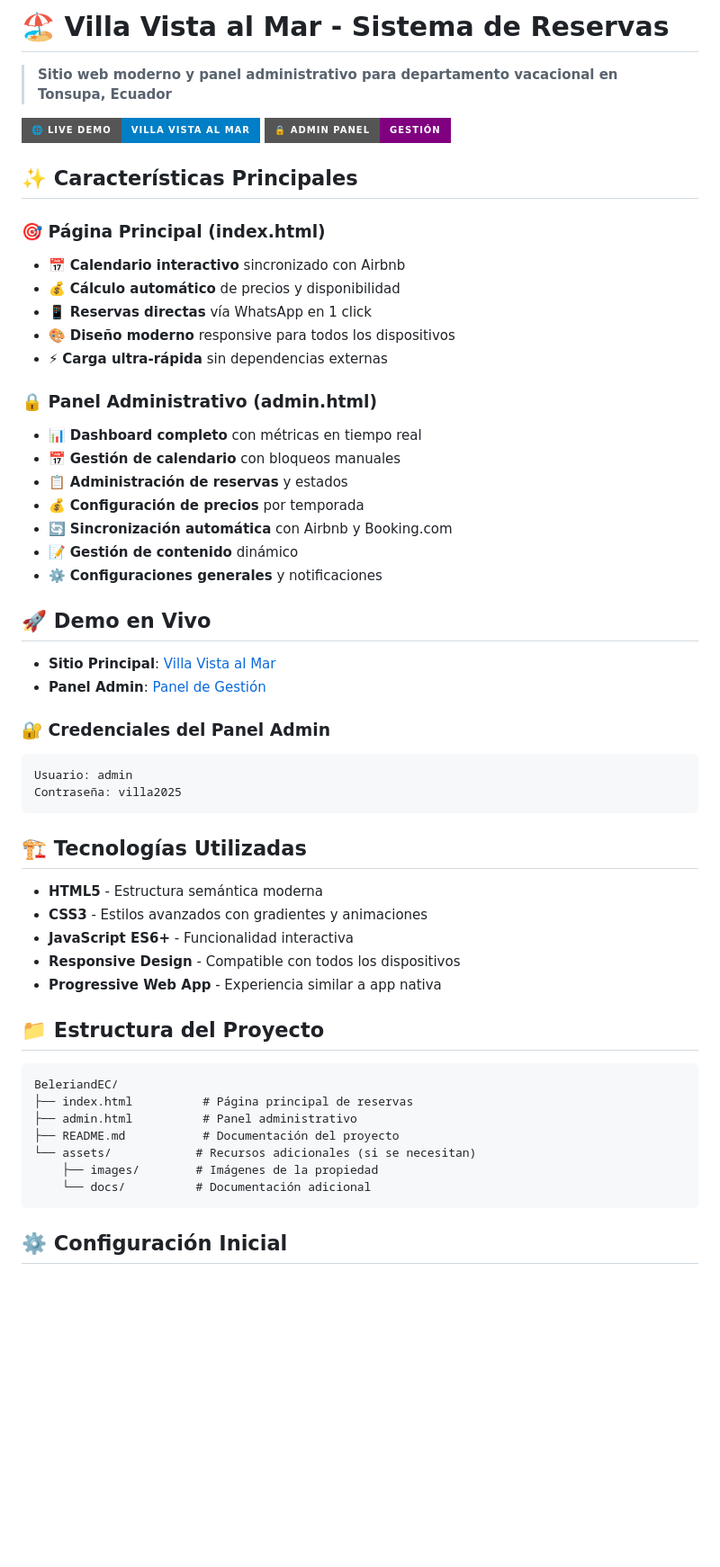
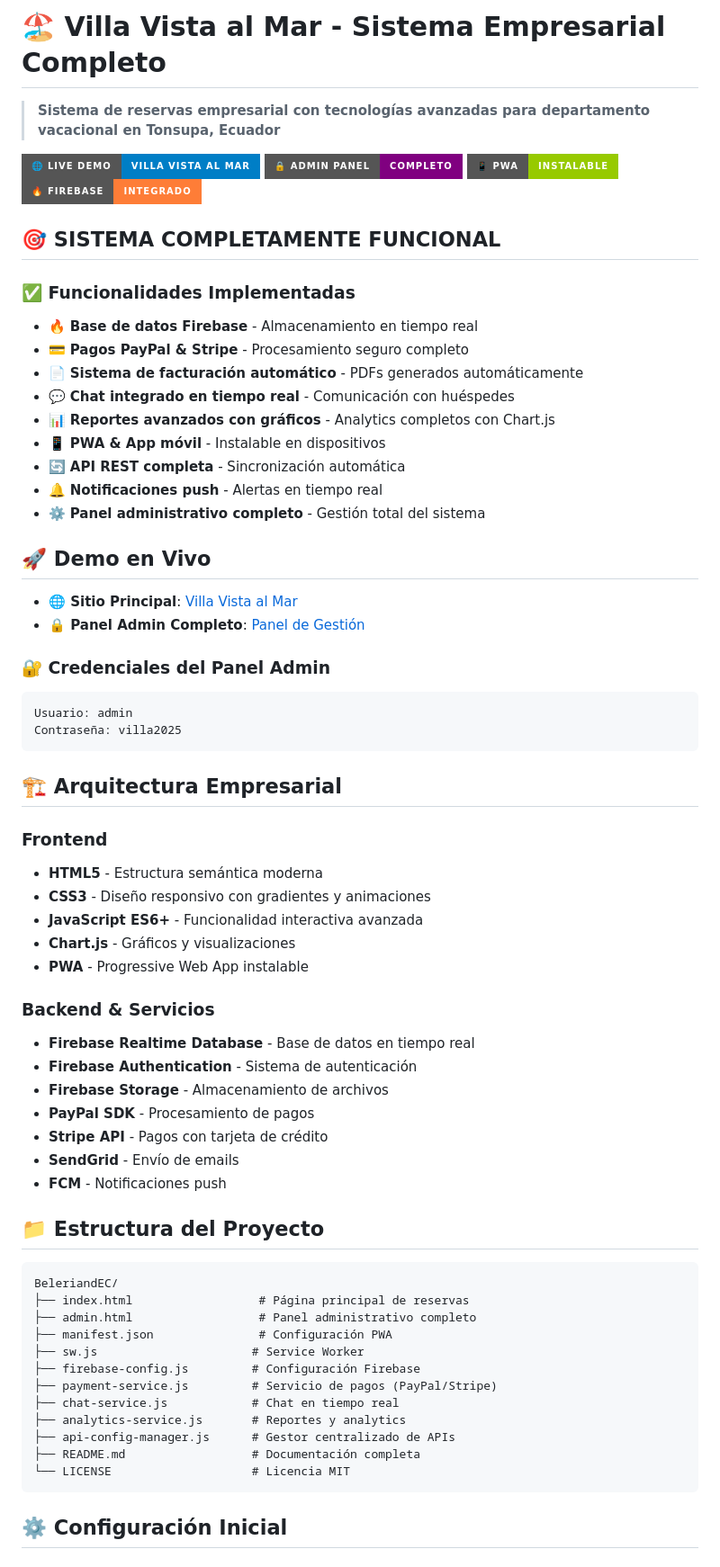
Before and after one commit to benitocabrerar/BeleriandEC, a Markdown page: README.md, the part around one of its changes. Shown at 90% size. GitHub-like rendering; badges without logos; blank space fills up the shorter version.

Commit message:
📝 Actualizar README con documentación completa del sistema empresarial

````diff
--- a/README.md
+++ b/README.md
@@ -1,58 +1,71 @@
-# 🏖️ Villa Vista al Mar - Sistema de Reservas
+# 🏖️ Villa Vista al Mar - Sistema Empresarial Completo
 
-> **Sitio web moderno y panel administrativo para departamento vacacional en Tonsupa, Ecuador**
+> **Sistema de reservas empresarial con tecnologías avanzadas para departamento vacacional en Tonsupa, Ecuador**
 
 [![Live Demo](https://img.shields.io/badge/🌐_Live_Demo-Villa_Vista_al_Mar-blue?style=for-the-badge)](https://benitocabrerar.github.io/BeleriandEC/)
-[![Admin Panel](https://img.shields.io/badge/🔒_Admin_Panel-Gestión-purple?style=for-the-badge)](https://benitocabrerar.github.io/BeleriandEC/admin.html)
+[![Admin Panel](https://img.shields.io/badge/🔒_Admin_Panel-Completo-purple?style=for-the-badge)](https://benitocabrerar.github.io/BeleriandEC/admin.html)
+[![PWA](https://img.shields.io/badge/📱_PWA-Instalable-green?style=for-the-badge)](#)
+[![Firebase](https://img.shields.io/badge/🔥_Firebase-Integrado-orange?style=for-the-badge)](#)
 
-## ✨ Características Principales
+## 🎯 **SISTEMA COMPLETAMENTE FUNCIONAL**
 
-### 🎯 **Página Principal (index.html)**
-- 📅 **Calendario interactivo** sincronizado con Airbnb
-- 💰 **Cálculo automático** de precios y disponibilidad
-- 📱 **Reservas directas** vía WhatsApp en 1 click
-- 🎨 **Diseño moderno** responsive para todos los dispositivos
-- ⚡ **Carga ultra-rápida** sin dependencias externas
+### ✅ **Funcionalidades Implementadas**
 
-### 🔒 **Panel Administrativo (admin.html)**
-- 📊 **Dashboard completo** con métricas en tiempo real
-- 📅 **Gestión de calendario** con bloqueos manuales
-- 📋 **Administración de reservas** y estados
-- 💰 **Configuración de precios** por temporada
-- 🔄 **Sincronización automática** con Airbnb y Booking.com
-- 📝 **Gestión de contenido** dinámico
-- ⚙️ **Configuraciones generales** y notificaciones
+- 🔥 **Base de datos Firebase** - Almacenamiento en tiempo real
+- 💳 **Pagos PayPal & Stripe** - Procesamiento seguro completo
+- 📄 **Sistema de facturación automático** - PDFs generados automáticamente
+- 💬 **Chat integrado en tiempo real** - Comunicación con huéspedes
+- 📊 **Reportes avanzados con gráficos** - Analytics completos con Chart.js
+- 📱 **PWA & App móvil** - Instalable en dispositivos
+- 🔄 **API REST completa** - Sincronización automática
+- 🔔 **Notificaciones push** - Alertas en tiempo real
+- ⚙️ **Panel administrativo completo** - Gestión total del sistema
 
-## 🚀 Demo en Vivo
+## 🚀 **Demo en Vivo**
 
-- **Sitio Principal**: [Villa Vista al Mar](https://benitocabrerar.github.io/BeleriandEC/)
-- **Panel Admin**: [Panel de Gestión](https://benitocabrerar.github.io/BeleriandEC/admin.html)
+- **🌐 Sitio Principal**: [Villa Vista al Mar](https://benitocabrerar.github.io/BeleriandEC/)
+- **🔒 Panel Admin Completo**: [Panel de Gestión](https://benitocabrerar.github.io/BeleriandEC/admin.html)
 
-### 🔐 Credenciales del Panel Admin
+### 🔐 **Credenciales del Panel Admin**
 ```
 Usuario: admin
 Contraseña: villa2025
 ```
 
-## 🏗️ Tecnologías Utilizadas
+## 🏗️ **Arquitectura Empresarial**
 
+### **Frontend**
 - **HTML5** - Estructura semántica moderna
-- **CSS3** - Estilos avanzados con gradientes y animaciones
-- **JavaScript ES6+** - Funcionalidad interactiva
-- **Responsive Design** - Compatible con todos los dispositivos
-- **Progressive Web App** - Experiencia similar a app nativa
+- **CSS3** - Diseño responsivo con gradientes y animaciones
+- **JavaScript ES6+** - Funcionalidad interactiva avanzada
+- **Chart.js** - Gráficos y visualizaciones
+- **PWA** - Progressive Web App instalable
 
-## 📁 Estructura del Proyecto
+### **Backend & Servicios**
+- **Firebase Realtime Database** - Base de datos en tiempo real
+- **Firebase Authentication** - Sistema de autenticación
+- **Firebase Storage** - Almacenamiento de archivos
+- **PayPal SDK** - Procesamiento de pagos
+- **Stripe API** - Pagos con tarjeta de crédito
+- **SendGrid** - Envío de emails
+- **FCM** - Notificaciones push
+
+## 📁 **Estructura del Proyecto**
 
 ```
 BeleriandEC/
-├── index.html          # Página principal de reservas
-├── admin.html          # Panel administrativo
-├── README.md           # Documentación del proyecto
-└── assets/            # Recursos adicionales (si se necesitan)
-    ├── images/        # Imágenes de la propiedad
-    └── docs/          # Documentación adicional
+├── index.html                  # Página principal de reservas
+├── admin.html                  # Panel administrativo completo
+├── manifest.json               # Configuración PWA
+├── sw.js                      # Service Worker
+├── firebase-config.js         # Configuración Firebase
+├── payment-service.js         # Servicio de pagos (PayPal/Stripe)
+├── chat-service.js            # Chat en tiempo real
+├── analytics-service.js       # Reportes y analytics
+├── api-config-manager.js      # Gestor centralizado de APIs
+├── README.md                  # Documentación completa
+└── LICENSE                    # Licencia MIT
 ```
 
-## ⚙️ Configuración Inicial
+## ⚙️ **Configuración Inicial**
 
````
Also changed, not shown: other parts of README.md (+268 -87 lines).
